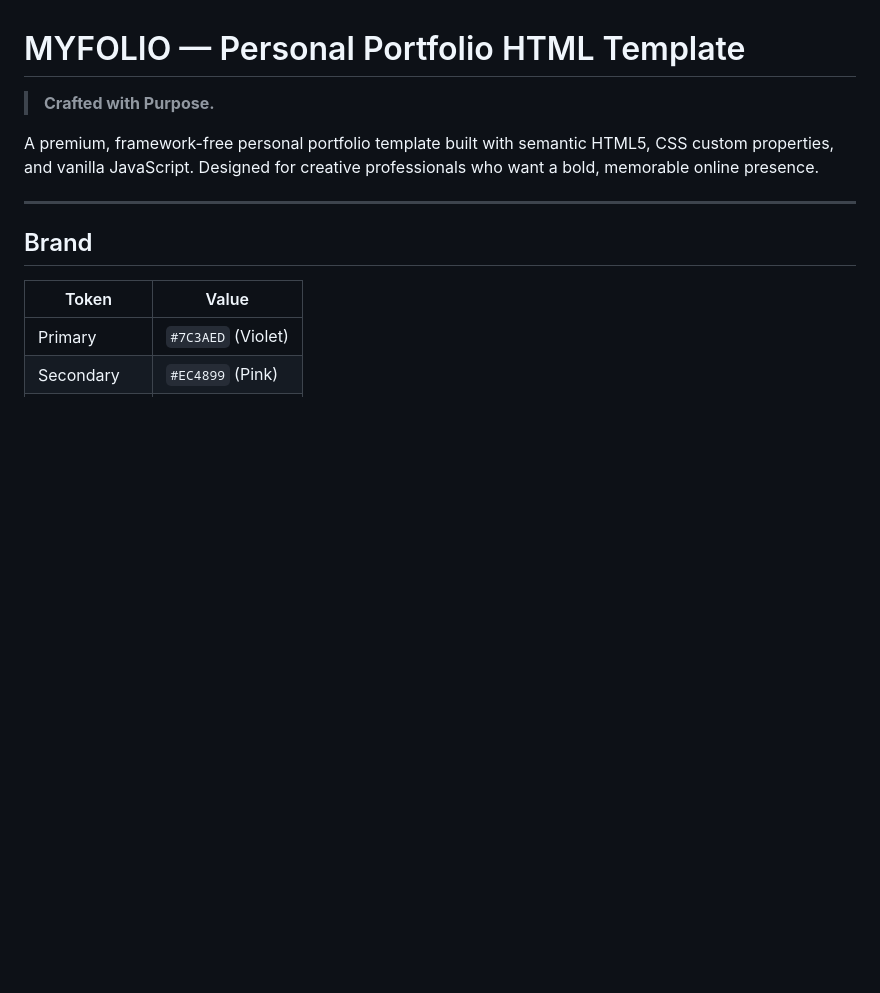
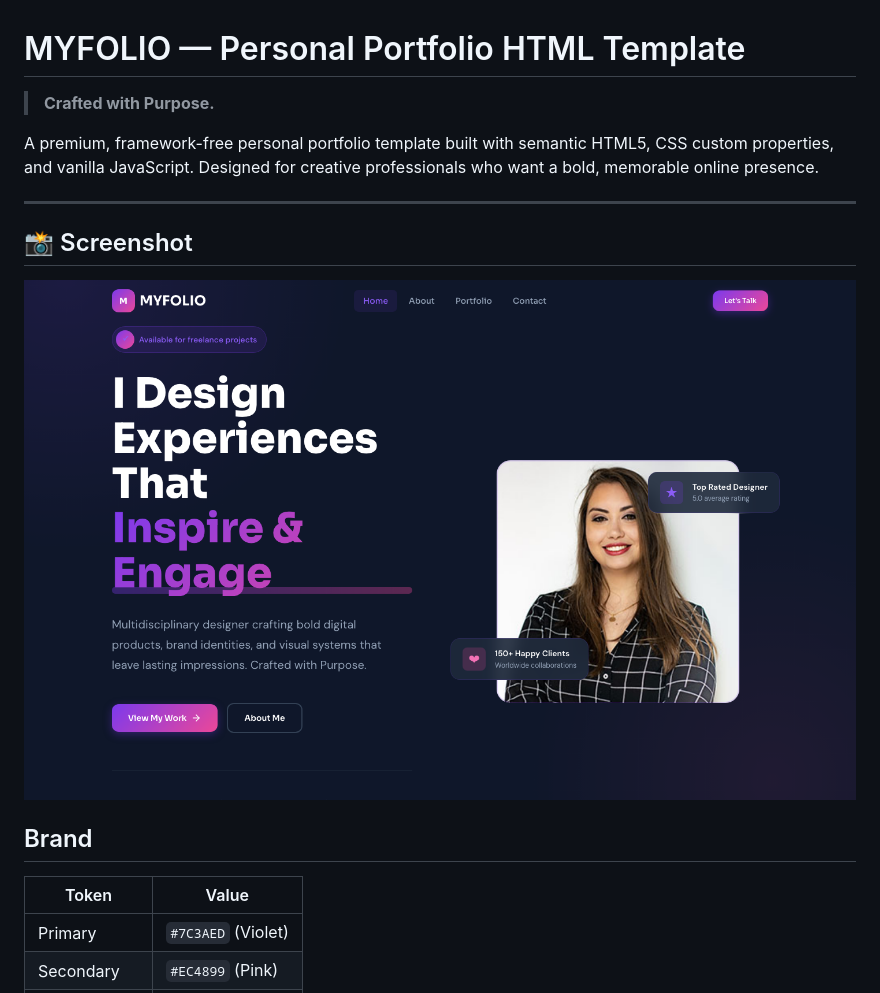
Before and after one commit to uiuxlabz/personal-portfolio-html-template, a Markdown page: README.md, the part around the change. GitHub-like rendering; pictures changed too: screenshot.png (added); blank space fills up the shorter version.

Commit message:
Redesign update — v2026.08.31-1
Version: v2026.08.31-1
Folder: personal-portfolio-html-template

```diff
--- a/README.md
+++ b/README.md
@@ -5,6 +5,10 @@
 A premium, framework-free personal portfolio template built with semantic HTML5, CSS custom properties, and vanilla JavaScript. Designed for creative professionals who want a bold, memorable online presence.
 
 ---
+
+## 📸 Screenshot
+
+![Homepage Preview](screenshot.png)
 
 ## Brand
 
```
